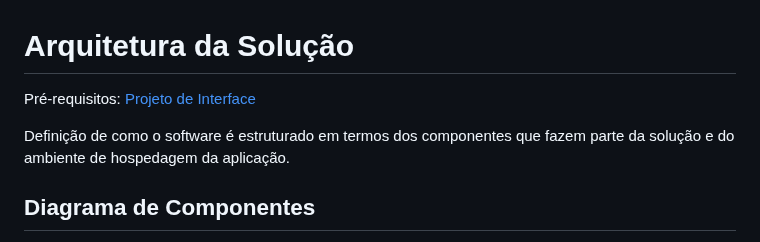
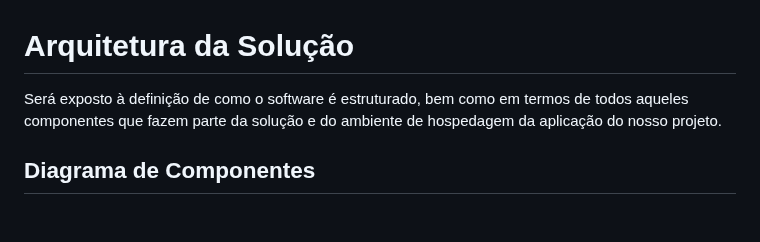
Before and after one commit to ICEI-PUC-Minas-PMV-ADS/pmv-ads-2023-1-e1-proj-web-t06-musica, a Markdown page: docs/05-Arquitetura da Solução.md, the part around the change. Rendered like a GitHub page; blank space fills up the shorter version.

```diff
--- a/docs/05-Arquitetura da Solução.md
+++ b/docs/05-Arquitetura da Solução.md
@@ -1,8 +1,6 @@
 # Arquitetura da Solução
 
-<span style="color:red">Pré-requisitos: <a href="3-Projeto de Interface.md"> Projeto de Interface</a></span>
-
-Definição de como o software é estruturado em termos dos componentes que fazem parte da solução e do ambiente de hospedagem da aplicação.
+Será exposto à definição de como o software é estruturado, bem como em termos de todos aqueles componentes que fazem parte da solução e do ambiente de hospedagem da aplicação do nosso projeto.
 
 ## Diagrama de Componentes
 
```
